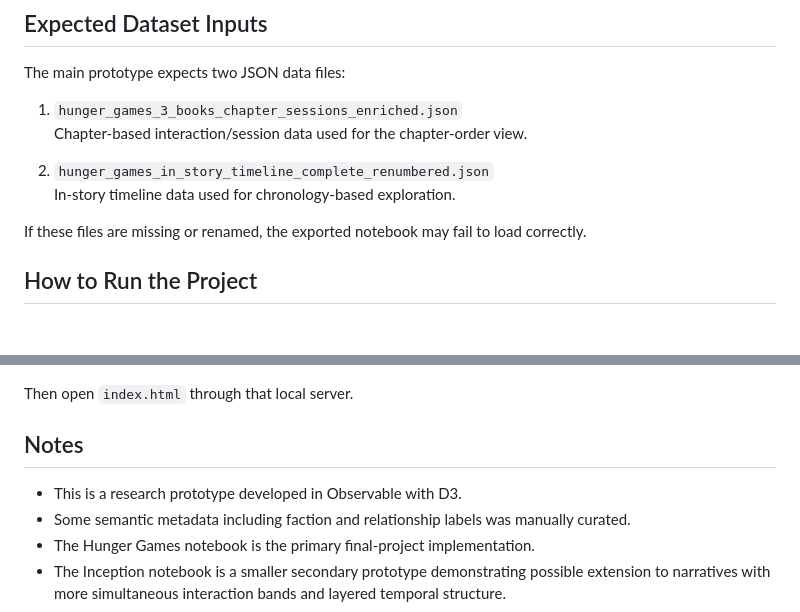
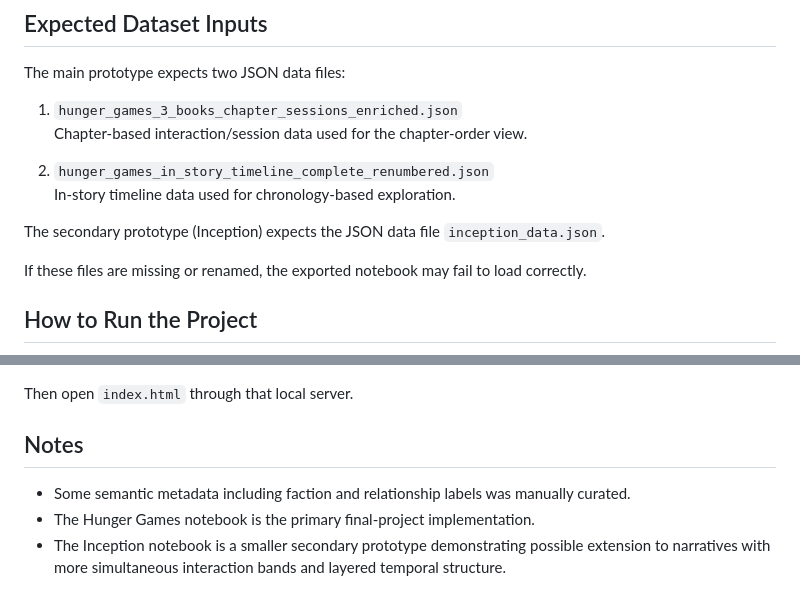
Before and after one commit to ShirleyWQQ/cs889-storyline-visualization, a Markdown page: README.md, 2 parts joined by grey strips. Rendered like a GitHub page; blank space fills up the shorter version.

Commit message:
Update README with project details and secondary prototype
Clarified project description and added details about the secondary prototype.

```diff
--- a/README.md
+++ b/README.md
@@ -41,6 +41,8 @@ The main prototype expects two JSON data files:
 
 2. `hunger_games_in_story_timeline_complete_renumbered.json`
    In-story timeline data used for chronology-based exploration.
+
+The secondary prototype (Inception) expects the JSON data file `inception_data.json`.
 
 If these files are missing or renamed, the exported notebook may fail to load correctly.
 
@@ -103,7 +105,6 @@ main.value("foo").then(value => console.log(value));
 Then open `index.html` through that local server.
 
 ## Notes
-- This is a research prototype developed in Observable with D3.
 - Some semantic metadata including faction and relationship labels was manually curated.
 - The Hunger Games notebook is the primary final-project implementation.
 - The Inception notebook is a smaller secondary prototype demonstrating possible extension to narratives with more simultaneous interaction bands and layered temporal structure.
```
Also changed, not shown: other parts of README.md (+1 -1 lines).
